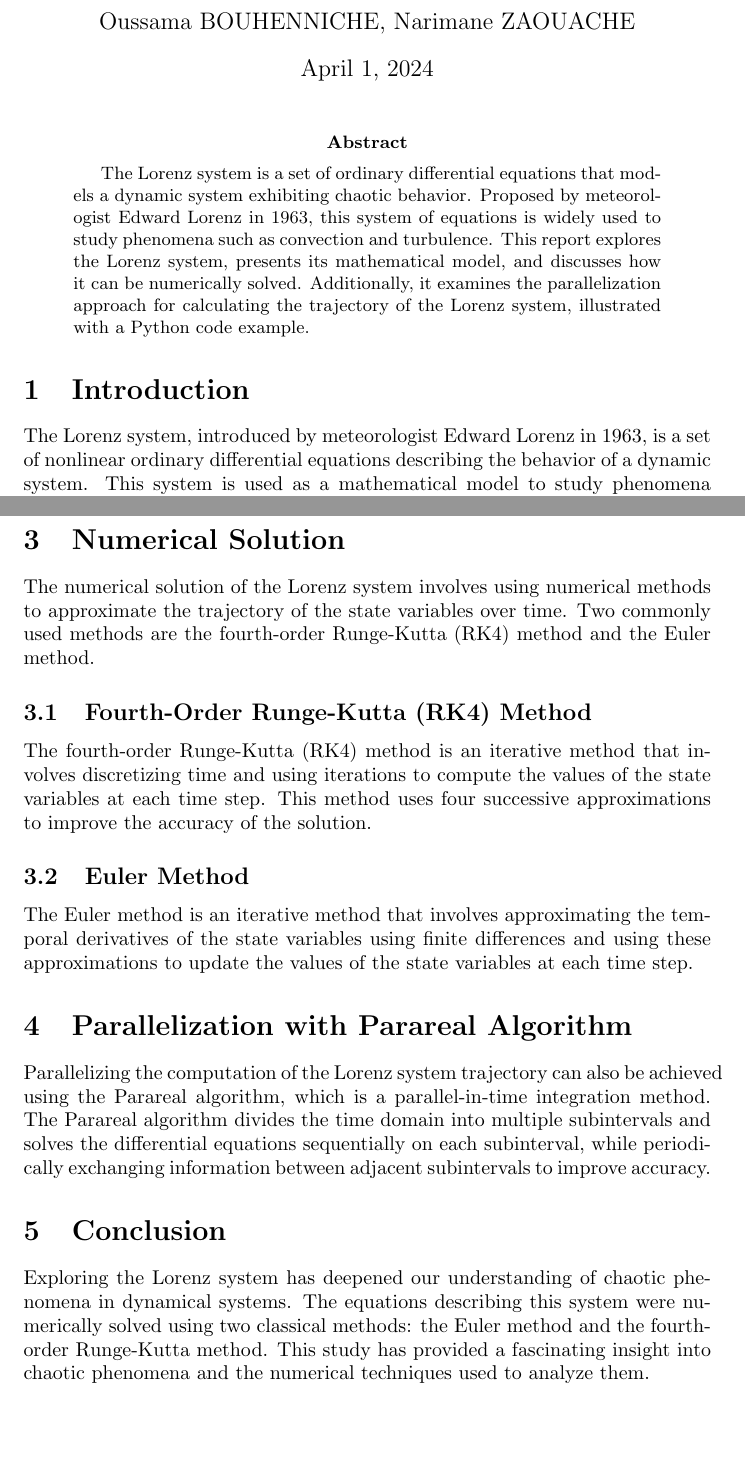
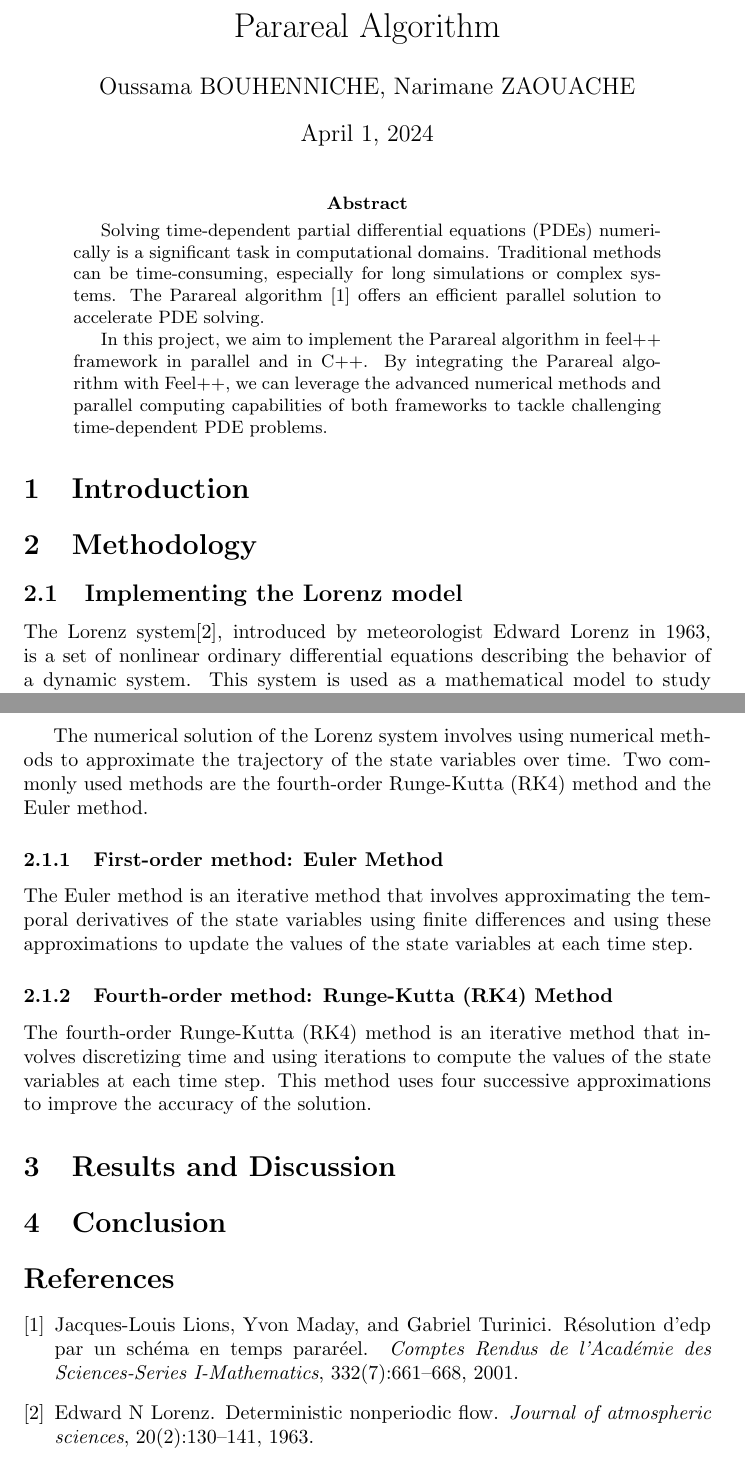
Before and after one commit to master-csmi/2024-m1-parareal, a LaTeX paper (raport.tex): two parts of pages 1 and 2 of 2, joined at a grey line, cut at the place of the change, the shorter picture padded with empty space. Compiled offline with pdfLaTeX.

Commit message:
#4 update report

```diff
--- a/raport.tex
+++ b/raport.tex
@@ -2,7 +2,7 @@
 \usepackage{graphicx}
 \usepackage{lipsum}
 
-\title{Report on the Lorenz System and Parareal}
+\title{Parareal Algorithm}
 \author{Oussama  BOUHENNICHE,
 Narimane ZAOUACHE}
 \date{\today}
@@ -12,19 +12,31 @@ Narimane ZAOUACHE}
 \maketitle
 
 \begin{abstract}
-    The Lorenz system is a set of ordinary differential equations that models a dynamic system exhibiting chaotic behavior.
-    Proposed by meteorologist Edward Lorenz in 1963, this system of equations is widely used to study phenomena such as convection and turbulence.
-    This report explores the Lorenz system, presents its mathematical model, and discusses how it can be numerically solved.
-    Additionally, it examines the parallelization approach for calculating the trajectory of the Lorenz system, illustrated with a Python code example.
+    Solving time-de­pendent partial differe­ntial equations (PDEs) numerically is
+    a significant task in computational domains. Traditional methods can be­
+    time-consuming, especially for long simulations or comple­x systems.
+    The Parareal algorithm \cite{lions2001resolution} offe­rs an efficient parallel solution to acce­lerate PDE solving.
+
+    In this project, we aim to implement the Parareal algorithm in feel++ framework in parallel and in C++.
+    By integrating the Parareal algorithm with Feel++,
+    we can leverage the advanced numerical methods and parallel computing
+     capabilities of both frameworks to tackle challenging time-dependent PDE problems.
     \end{abstract}
 
 \section{Introduction}
- The Lorenz system, introduced by meteorologist Edward Lorenz in 1963,
+
+
+ \section{Methodology}
+ \subsection{Implementing the Lorenz model}
+
+
+ The Lorenz system\cite{lorenz1963deterministic}, introduced by meteorologist Edward Lorenz in 1963,
  is a set of nonlinear ordinary differential equations describing the behavior of a dynamic system.
  This system is used as a mathematical model to study phenomena such as convection and turbulence,
  as well as in other areas such as population dynamics, chaos theory, and control theory.
 
- \section{Mathematical Model}
+
+
  The Lorenz system is described by the following three equations:
 
  \[
@@ -45,28 +57,24 @@ $\sigma = 10$, $b = 8/3$, and $\rho = 28$, a large set of solutions are attracte
 The trajectory seems to randomly jump betwen the two wings of the butterfly.
 The behavior exhibited by the system is called "chaos", while this type of attractor is called a "strange attractor".
 
-\section{Numerical Solution}
 The numerical solution of the Lorenz system involves using numerical methods to approximate the trajectory of the state variables over time.
 Two commonly used methods are the fourth-order Runge-Kutta (RK4) method and the Euler method.
 
-\subsection{Fourth-Order Runge-Kutta (RK4) Method}
+\subsubsection{First-order method: Euler Method}
+The Euler method is an iterative method that involves approximating the temporal derivatives
+of the state variables using finite differences and using these approximations to update the values of the state variables at each time step.
+
+\subsubsection{Fourth-order method: Runge-Kutta (RK4) Method}
 The fourth-order Runge-Kutta (RK4) method is an iterative method that involves discretizing
 time and using iterations to compute the values of the state variables at each time step.
 This method uses four successive approximations to improve the accuracy of the solution.
 
-\subsection{Euler Method}
-The Euler method is an iterative method that involves approximating the temporal derivatives
-of the state variables using finite differences and using these approximations to update the values of the state variables at each time step.
 
-\section{Parallelization with Parareal Algorithm}
-Parallelizing the computation of the Lorenz system trajectory can also be achieved using the Parareal algorithm,
-which is a parallel-in-time integration method.
-The Parareal algorithm divides the time domain into multiple subintervals and solves the differential equations sequentially on each subinterval,
-while periodically exchanging information between adjacent subintervals to improve accuracy.
+\section{Results and Discussion}
+
 
 \section{Conclusion}
-Exploring the Lorenz system has deepened our understanding of chaotic phenomena in dynamical systems.
-The equations describing this system were numerically solved using two classical methods: the Euler
-method and the fourth-order Runge-Kutta method. This study has provided a fascinating insight into
-chaotic phenomena and the numerical techniques used to analyze them.
+
+\bibliographystyle{plain}
+\bibliography{./References}
 \end{document}
```
